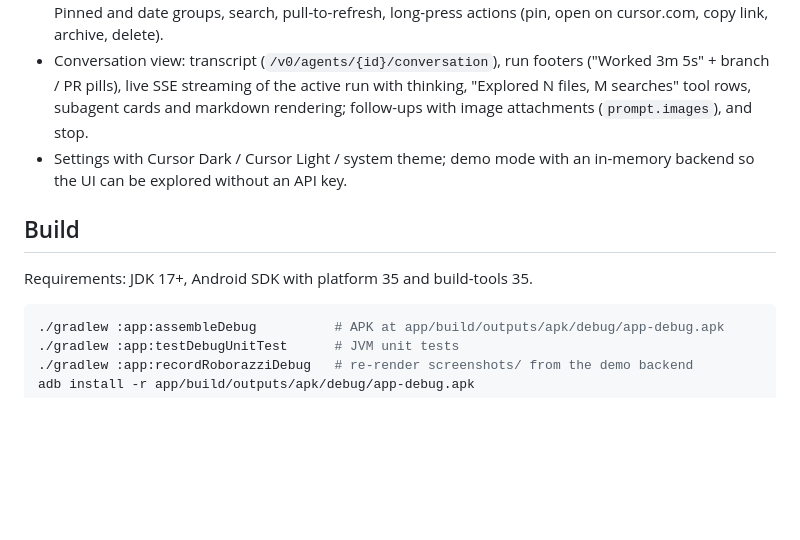
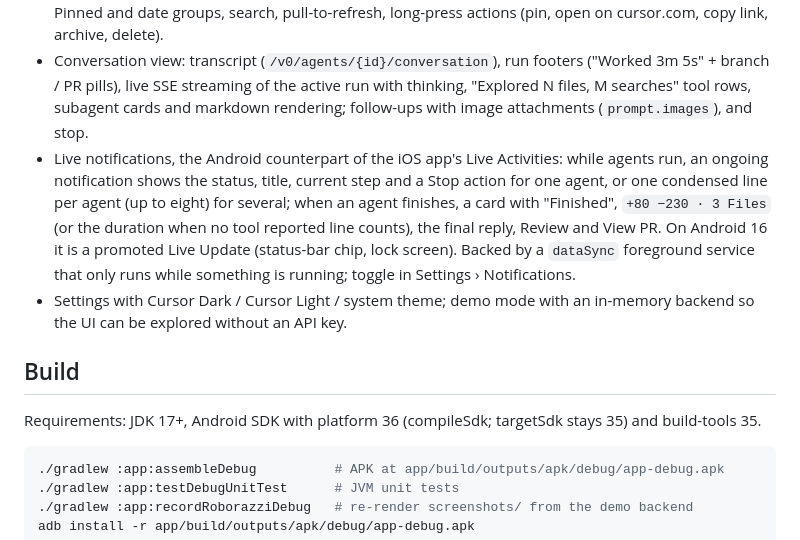
Before and after one commit to BenItBuhner/cursor-for-android, a Markdown page: README.md, the part around the change. Rendered like a GitHub page; blank space fills up the shorter version.

Commit message:
README: document live notifications and the compileSdk 36 requirement
Co-authored-by: benprobennett <benprobennett@gmail.com>

````diff
--- a/README.md
+++ b/README.md
@@ -10,11 +10,12 @@ Not affiliated with Anysphere, Inc.
 - New Chat pane as home: repository / branch / environment selectors, the composer ("+" image attachments via the system photo picker, model picker with plan mode and auto-PR, dictation / send), then the recent chats with preview cards.
 - Sidebar (edge-swipe drawer on phones, permanent 280dp column on tablets and foldables): New Chat, "Chats" with the filter menu (group by, sort, Repo / Status / Git / Source filters, metadata toggles), Pinned and date groups, search, pull-to-refresh, long-press actions (pin, open on cursor.com, copy link, archive, delete).
 - Conversation view: transcript (`/v0/agents/{id}/conversation`), run footers ("Worked 3m 5s" + branch / PR pills), live SSE streaming of the active run with thinking, "Explored N files, M searches" tool rows, subagent cards and markdown rendering; follow-ups with image attachments (`prompt.images`), and stop.
+- Live notifications, the Android counterpart of the iOS app's Live Activities: while agents run, an ongoing notification shows the status, title, current step and a Stop action for one agent, or one condensed line per agent (up to eight) for several; when an agent finishes, a card with "Finished", `+80 −230 · 3 Files` (or the duration when no tool reported line counts), the final reply, Review and View PR. On Android 16 it is a promoted Live Update (status-bar chip, lock screen). Backed by a `dataSync` foreground service that only runs while something is running; toggle in Settings › Notifications.
 - Settings with Cursor Dark / Cursor Light / system theme; demo mode with an in-memory backend so the UI can be explored without an API key.
 
 ## Build
 
-Requirements: JDK 17+, Android SDK with platform 35 and build-tools 35.
+Requirements: JDK 17+, Android SDK with platform 36 (compileSdk; targetSdk stays 35) and build-tools 35.
 
 ```bash
 ./gradlew :app:assembleDebug          # APK at app/build/outputs/apk/debug/app-debug.apk
````
